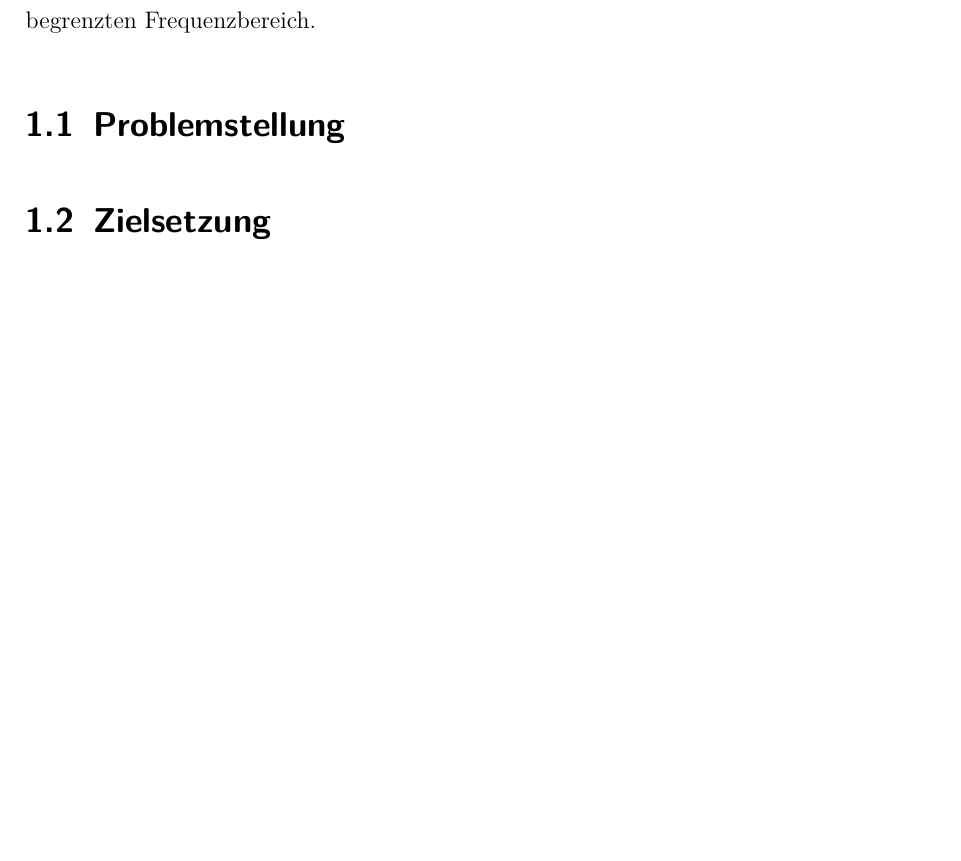
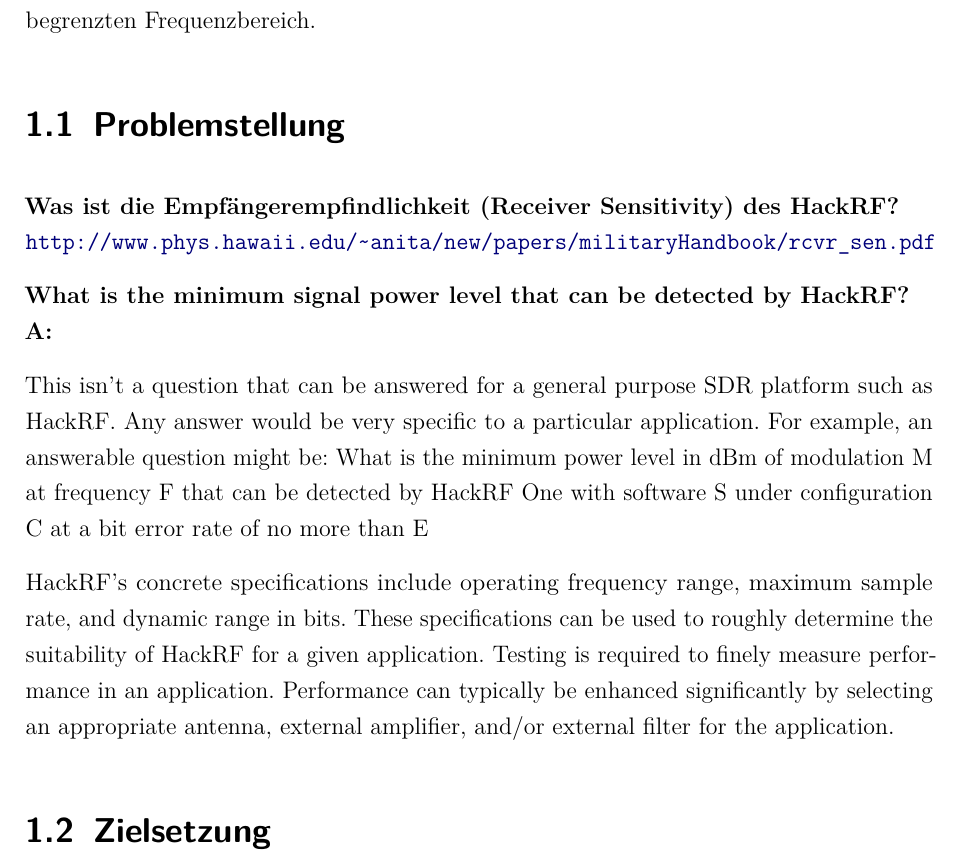
Before and after one commit to IsThisTheFuture/Doku_Studienarbeit, a LaTeX document (dokumentation.tex, which reads content/01kapitel.tex): part of page 11 of 50, cut so that both start at the same text, the shorter picture padded with empty space. Compiled offline with pdfLaTeX.

Commit message:
Vorschlag einer spezifischeren Leitfrage, siehe 1.1

```diff
--- a/content/01kapitel.tex
+++ b/content/01kapitel.tex
@@ -8,6 +8,17 @@
 %	\item \textbf{Warum ist das Thema relevant? In welchem Kontext?}
 
 %\end{description}
+
+\textbf{Was ist die Empfängerempfindlichkeit (Receiver Sensitivity) des HackRF?}\\
+\url{http://www.phys.hawaii.edu/~anita/new/papers/militaryHandbook/rcvr_sen.pdf}
+
+
+\textbf{What is the minimum signal power level that can be detected by HackRF?\\
+A:}
+
+This isn't a question that can be answered for a general purpose SDR platform such as HackRF. Any answer would be very specific to a particular application. For example, an answerable question might be: What is the minimum power level in dBm of modulation M at frequency F that can be detected by HackRF One with software S under configuration C at a bit error rate of no more than E%? Changing any of those variables (M, F, S, C, or E) would change the answer to the question. Even a seemingly minor software update might result in a significantly different answer. To learn the exact answer for a specific application, you would have to measure it yourself.
+
+HackRF's concrete specifications include operating frequency range, maximum sample rate, and dynamic range in bits. These specifications can be used to roughly determine the suitability of HackRF for a given application. Testing is required to finely measure performance in an application. Performance can typically be enhanced significantly by selecting an appropriate antenna, external amplifier, and/or external filter for the application.
 
 \section{Zielsetzung}
 Ziel der Studienarbeit ist es die Frage zu klären, was Metainformationen im Kontext von \ac{SDR} bedeuten und welche Informationen zur Realisierung eines generischen Gerätes zur Analyse einer möglichst hohen Anzahl von Signalen innerhalb der Dezimeterwelle erforderlich sind.\\
```
